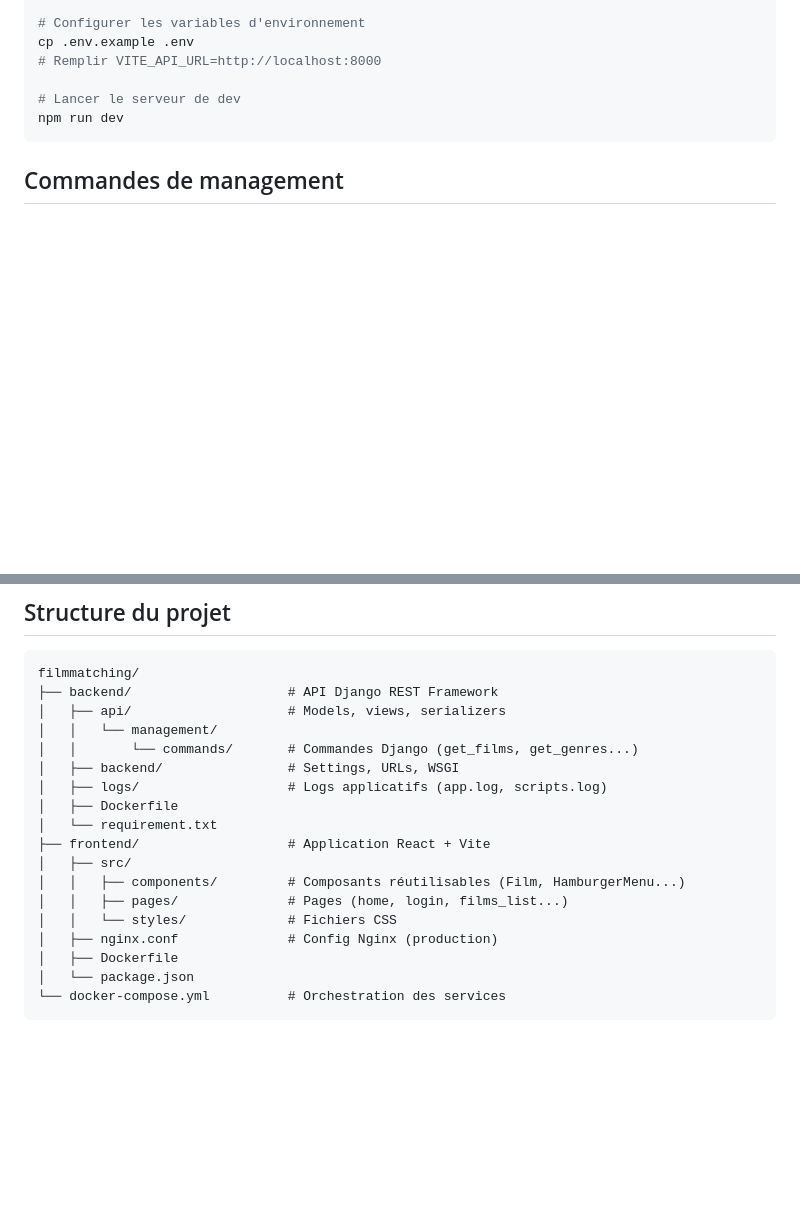
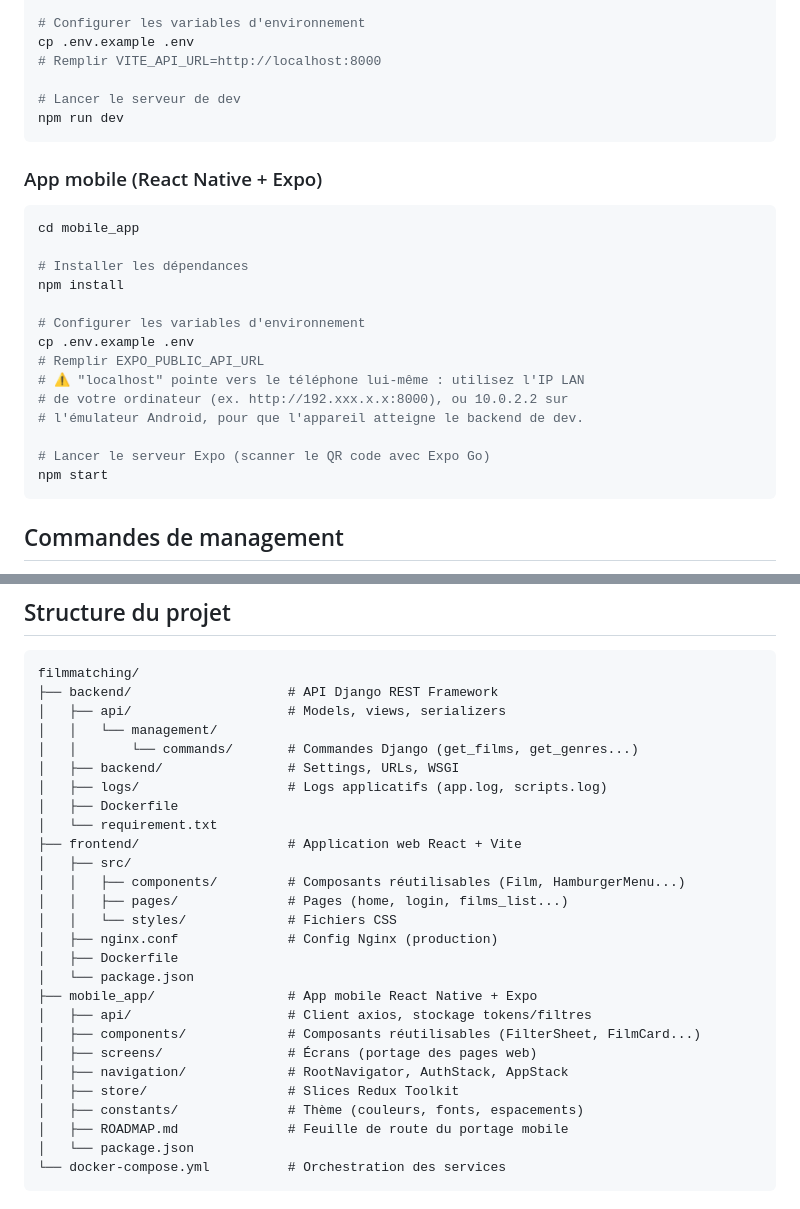
Before and after one commit to MathieuNS/filmmatching, a Markdown page: README.md, 2 parts joined by grey strips. Rendered like a GitHub page; blank space fills up the shorter version.

````diff
--- a/README.md
+++ b/README.md
@@ -72,6 +76,25 @@ cp .env.example .env
 
 # Lancer le serveur de dev
 npm run dev
+```
+
+### App mobile (React Native + Expo)
+
+```bash
+cd mobile_app
+
+# Installer les dépendances
+npm install
+
+# Configurer les variables d'environnement
+cp .env.example .env
+# Remplir EXPO_PUBLIC_API_URL
+# ⚠️ "localhost" pointe vers le téléphone lui-même : utilisez l'IP LAN
+# de votre ordinateur (ex. http://192.xxx.x.x:8000), ou 10.0.2.2 sur
+# l'émulateur Android, pour que l'appareil atteigne le backend de dev.
+
+# Lancer le serveur Expo (scanner le QR code avec Expo Go)
+npm start
 ```
 
 ## Commandes de management
@@ -114,13 +137,22 @@ filmmatching/
 │   ├── logs/                   # Logs applicatifs (app.log, scripts.log)
 │   ├── Dockerfile
 │   └── requirement.txt
-├── frontend/                   # Application React + Vite
+├── frontend/                   # Application web React + Vite
 │   ├── src/
 │   │   ├── components/         # Composants réutilisables (Film, HamburgerMenu...)
 │   │   ├── pages/              # Pages (home, login, films_list...)
 │   │   └── styles/             # Fichiers CSS
 │   ├── nginx.conf              # Config Nginx (production)
 │   ├── Dockerfile
+│   └── package.json
+├── mobile_app/                 # App mobile React Native + Expo
+│   ├── api/                    # Client axios, stockage tokens/filtres
+│   ├── components/             # Composants réutilisables (FilterSheet, FilmCard...)
+│   ├── screens/                # Écrans (portage des pages web)
+│   ├── navigation/             # RootNavigator, AuthStack, AppStack
+│   ├── store/                  # Slices Redux Toolkit
+│   ├── constants/              # Thème (couleurs, fonts, espacements)
+│   ├── ROADMAP.md              # Feuille de route du portage mobile
 │   └── package.json
 └── docker-compose.yml          # Orchestration des services
 ```
````
Also changed, not shown: other parts of README.md (+5 -1 lines).
